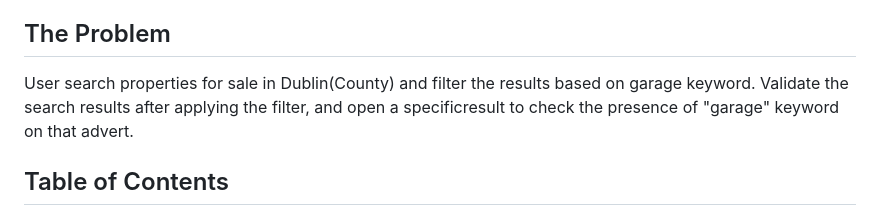
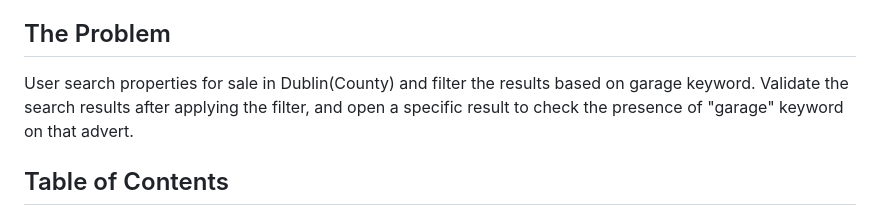
Before and after one commit to akshaymungekar95/DistilledAutomationTask, a Markdown page: README.md, the part around the change. GitHub-like rendering.

```diff
--- a/README.md
+++ b/README.md
@@ -15,7 +15,7 @@
 
 ## The Problem
 User search properties for sale in Dublin(County) and filter the results based on garage keyword.
-Validate the search results after applying the filter, and open a specificresult to check the presence of "garage" keyword on that advert.
+Validate the search results after applying the filter, and open a specific result to check the presence of "garage" keyword on that advert.
 
 ## Table of Contents
 
```
